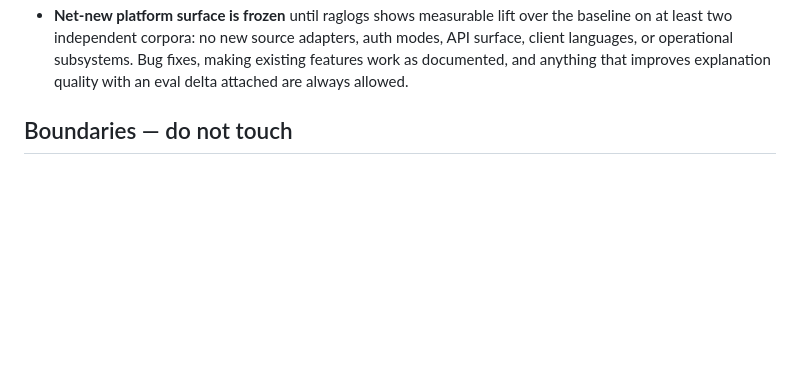
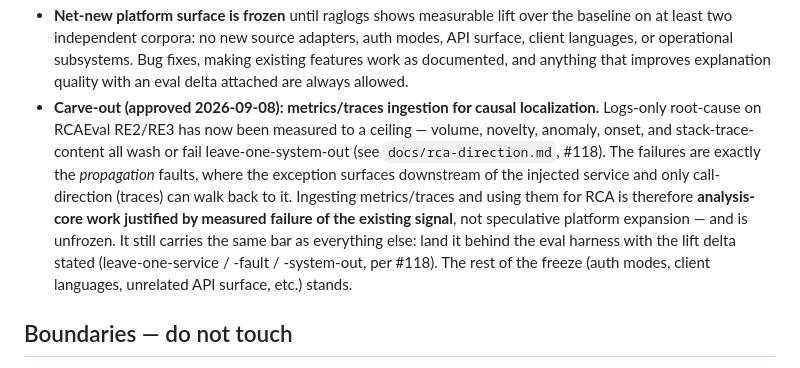
Before and after one commit to LAA-Software-Engineering/raglogs, a Markdown page: AGENTS.md, the part around the change. Rendered like a GitHub page; blank space fills up the shorter version.

```diff
--- a/AGENTS.md
+++ b/AGENTS.md
@@ -114,6 +114,18 @@ corpora (RCAEval, Loghub-2.0).
   subsystems. Bug fixes, making existing features work as documented, and
   anything that improves explanation quality with an eval delta attached are
   always allowed.
+- **Carve-out (approved 2026-09-08): metrics/traces ingestion for causal
+  localization.** Logs-only root-cause on RCAEval RE2/RE3 has now been measured
+  to a ceiling — volume, novelty, anomaly, onset, and stack-trace-content all
+  wash or fail leave-one-system-out (see `docs/rca-direction.md`, #118). The
+  failures are exactly the *propagation* faults, where the exception surfaces
+  downstream of the injected service and only call-direction (traces) can walk
+  back to it. Ingesting metrics/traces and using them for RCA is therefore
+  **analysis-core work justified by measured failure of the existing signal**,
+  not speculative platform expansion — and is unfrozen. It still carries the
+  same bar as everything else: land it behind the eval harness with the lift
+  delta stated (leave-one-service / -fault / -system-out, per #118). The rest of
+  the freeze (auth modes, client languages, unrelated API surface, etc.) stands.
 
 ## Boundaries — do not touch
 
```
Also changed, not shown: docs/rca-direction.md (added, +66 -0 lines).
